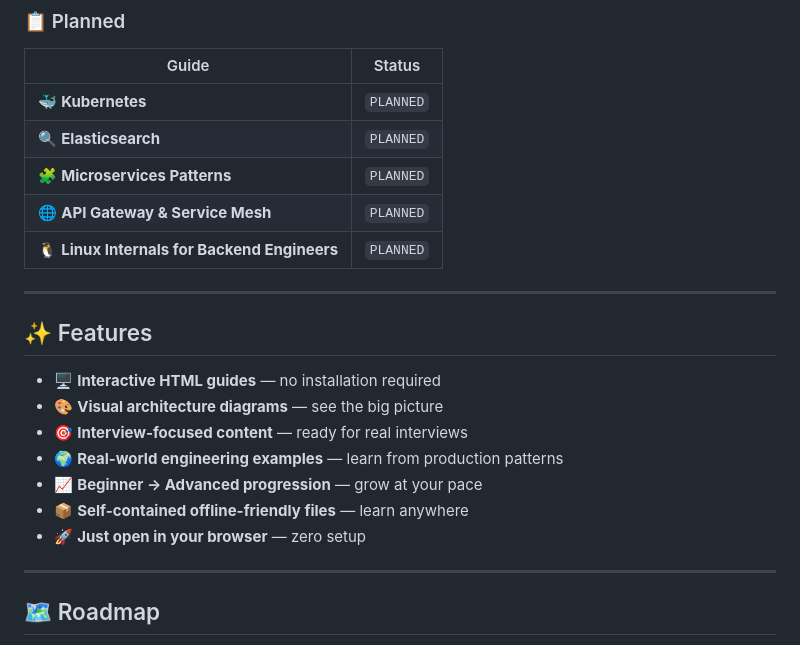
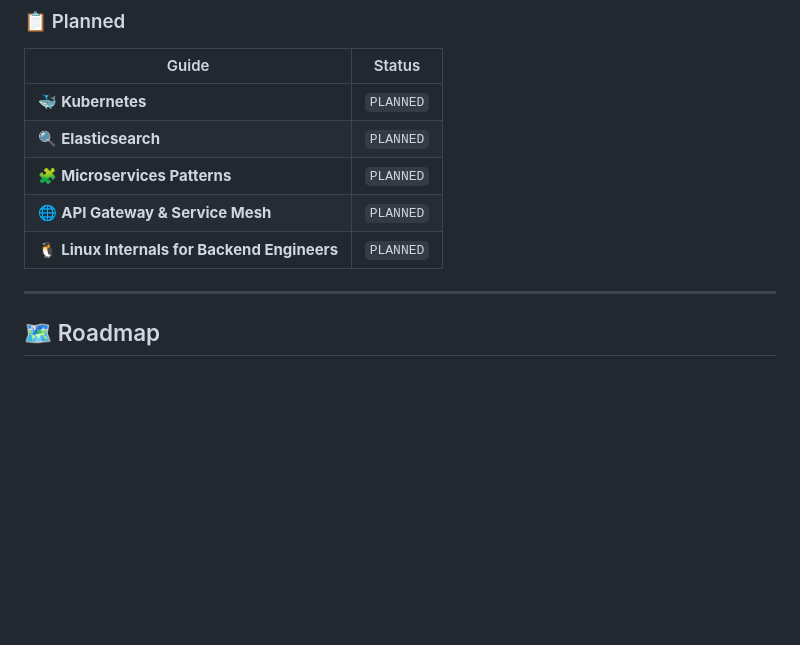
Before and after one commit to surajbunde/Interactive-Engineering-Guides, a Markdown page: README.md, the part around one of its changes. Rendered like a GitHub page; blank space fills up the shorter version.

```diff
--- a/README.md
+++ b/README.md
@@ -46,18 +87,6 @@ The goal is not to replace official documentation, but to provide structured lea
 | 🧩 **Microservices Patterns** | `PLANNED` |
 | 🌐 **API Gateway & Service Mesh** | `PLANNED` |
 | 🐧 **Linux Internals for Backend Engineers** | `PLANNED` |
-
----
-
-## ✨ Features
-
-- 🖥️ **Interactive HTML guides** — no installation required
-- 🎨 **Visual architecture diagrams** — see the big picture
-- 🎯 **Interview-focused content** — ready for real interviews
-- 🌍 **Real-world engineering examples** — learn from production patterns
-- 📈 **Beginner → Advanced progression** — grow at your pace
-- 📦 **Self-contained offline-friendly files** — learn anywhere
-- 🚀 **Just open in your browser** — zero setup
 
 ---
 
```
Also changed, not shown: other parts of README.md (+48 -7 lines).
